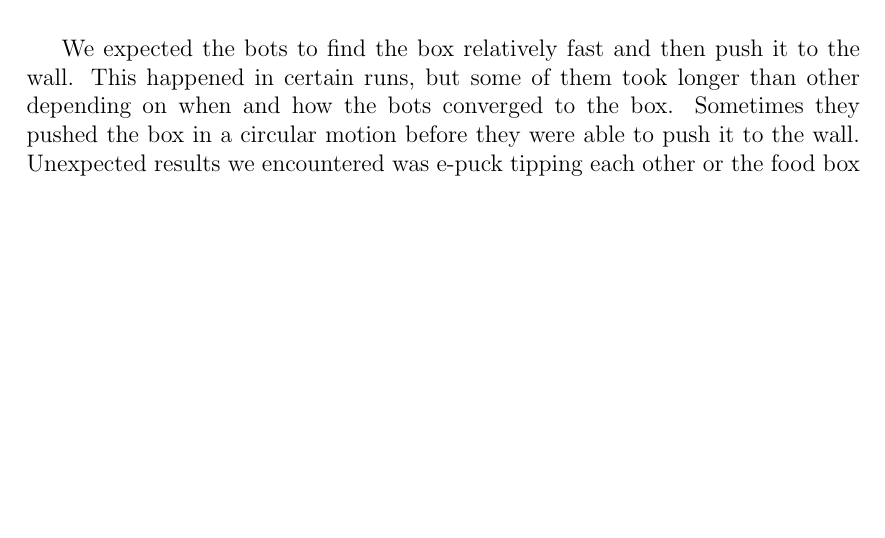
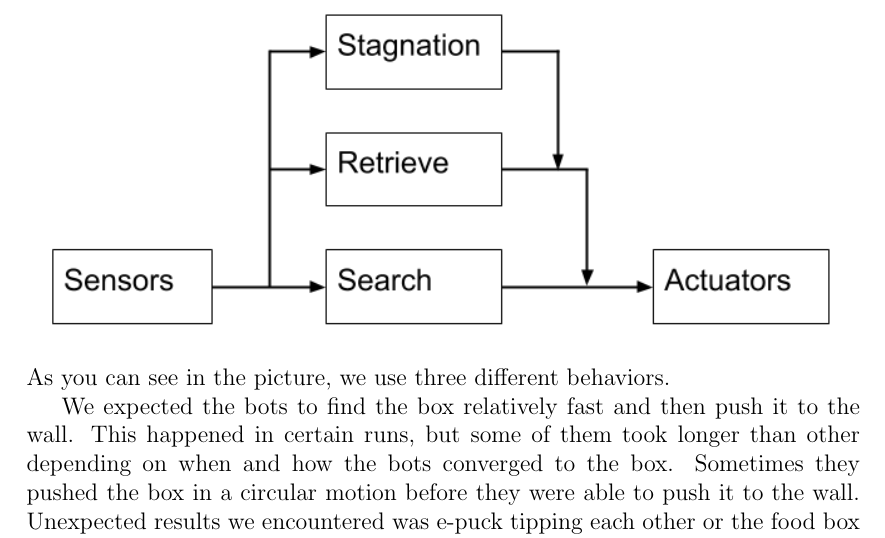
Before and after one commit to hdlam91/IT3708-subsym, a LaTeX problem sheet (report/assignment1.tex): part of page 4 of 6, cut at the place of the change, the shorter picture padded with empty space. Compiled offline with pdfLaTeX.

Commit message:
something report

```diff
--- a/report/assignment1.tex
+++ b/report/assignment1.tex
@@ -85,7 +85,7 @@ The bots uses the distance sensor in the search behavior where they walk aimless
 The e-pucks only uses the light sensor [0,1,6,7] which are the four sensors in front of it. We are using the different behaviours for this assignment, search, retrieval and stagnation as provided in the .c files, but that we translated into python code.
 The search behaviour makes the bot search aimlessly around without colliding into the other bots, while retrieval will make the bot converge to the box if it can find it. After the converging is done the retrieval behaviour intiates a push box behaviour. If the bot is stuck pushing the box for a while without any results it will use stagnation to attempt to realign itself so the pushing becomes more effective. If it has tried to realign two times a "find new spot" command is issued. This makes the bot drive in a sequence of moves to let it find the side of the box to either the left or the right of its current position.
 \includegraphics[width=\linewidth]{Brooks-lite.png}
-
+As you can see in the picture, we use three different behaviors.
 
 We expected the bots to find the box relatively fast and then push it to the wall. This happened in certain runs, but some of them took longer than other depending on when and how the bots converged to the box. Sometimes they pushed the box in a circular motion before they were able to push it to the wall.
 Unexpected results we encountered was e-puck tipping each other or the food box when clumping together for the task.\\
```
